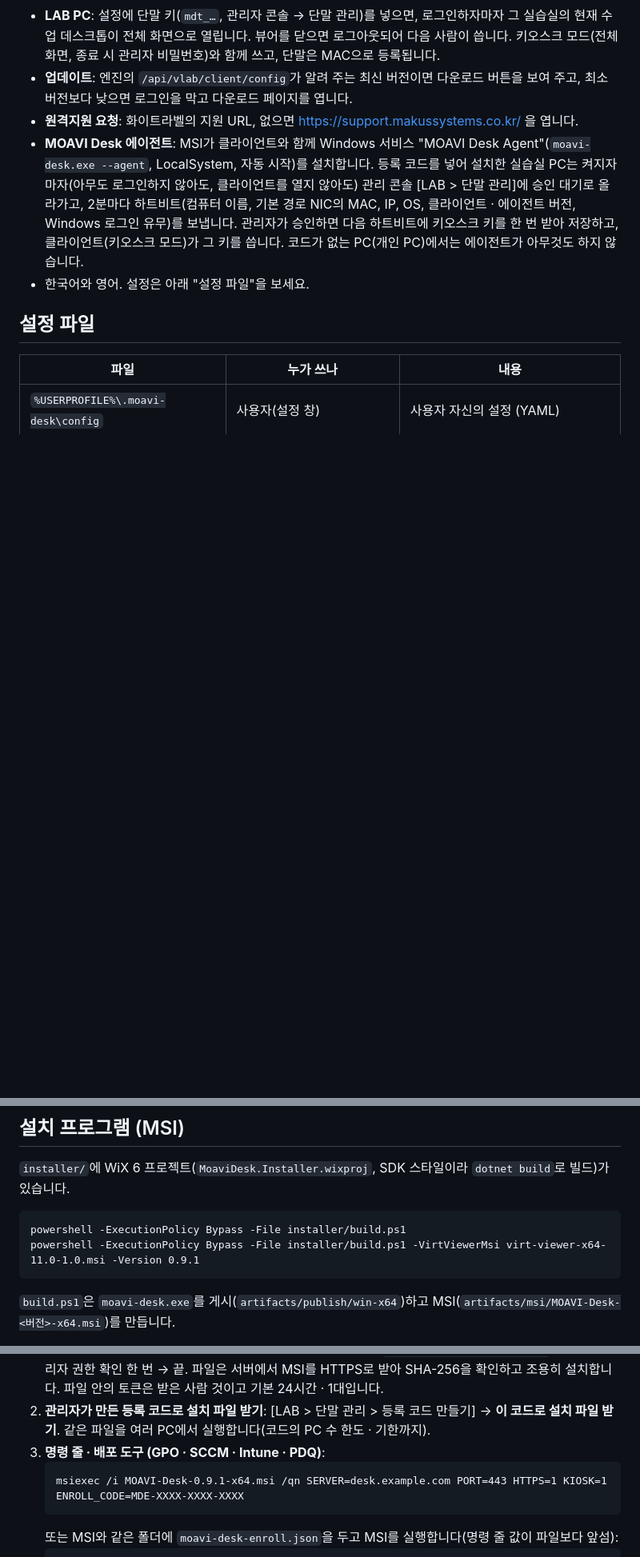
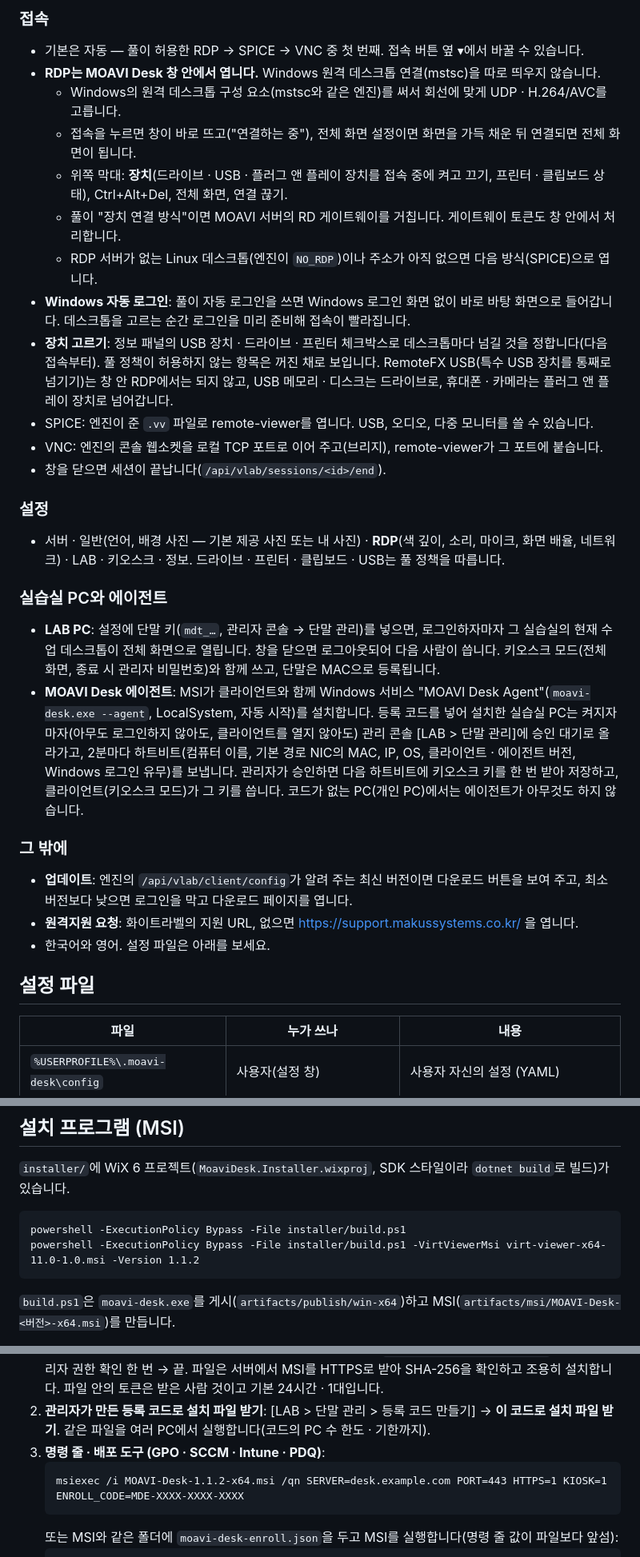
Before and after one commit to dskim1979/moavi-desk, a Markdown page: README.md, 3 parts joined by grey strips. Shown at 80% size. Drawn GitHub-style; blank space fills up the shorter version.

````diff
--- a/README.md
+++ b/README.md
@@ -29,15 +34,40 @@ MOAVI Desk 사용자가 설치해 쓰는 Windows 클라이언트입니다. 브
+### 접속
+- 기본은 자동 — 풀이 허용한 RDP → SPICE → VNC 중 첫 번째. 접속 버튼 옆 ▾에서 바꿀 수 있습니다.
+- **RDP는 MOAVI Desk 창 안에서 엽니다.** Windows 원격 데스크톱 연결(mstsc)을 따로 띄우지 않습니다.
+  - Windows의 원격 데스크톱 구성 요소(mstsc와 같은 엔진)를 써서 회선에 맞게 UDP · H.264/AVC를 고릅니다.
+  - 접속을 누르면 창이 바로 뜨고("연결하는 중"), 전체 화면 설정이면 화면을 가득 채운 뒤 연결되면 전체 화면이 됩니다.
+  - 위쪽 막대: **장치**(드라이브 · USB · 플러그 앤 플레이 장치를 접속 중에 켜고 끄기, 프린터 · 클립보드 상태),
+    Ctrl+Alt+Del, 전체 화면, 연결 끊기.
+  - 풀이 "장치 연결 방식"이면 MOAVI 서버의 RD 게이트웨이를 거칩니다. 게이트웨이 토큰도 창 안에서 처리합니다.
+  - RDP 서버가 없는 Linux 데스크톱(엔진이 `NO_RDP`)이나 주소가 아직 없으면 다음 방식(SPICE)으로 엽니다.
+- **Windows 자동 로그인**: 풀이 자동 로그인을 쓰면 Windows 로그인 화면 없이 바로 바탕 화면으로 들어갑니다.
+  데스크톱을 고르는 순간 로그인을 미리 준비해 접속이 빨라집니다.
+- **장치 고르기**: 정보 패널의 USB 장치 · 드라이브 · 프린터 체크박스로 데스크톱마다 넘길 것을 정합니다(다음 접속부터).
+  풀 정책이 허용하지 않는 항목은 꺼진 채로 보입니다. RemoteFX USB(특수 USB 장치를 통째로 넘기기)는 창 안 RDP에서는 되지 않고,
+  USB 메모리 · 디스크는 드라이브로, 휴대폰 · 카메라는 플러그 앤 플레이 장치로 넘어갑니다.
+- SPICE: 엔진이 준 `.vv` 파일로 remote-viewer를 엽니다. USB, 오디오, 다중 모니터를 쓸 수 있습니다.
+- VNC: 엔진의 콘솔 웹소켓을 로컬 TCP 포트로 이어 주고(브리지), remote-viewer가 그 포트에 붙습니다.
+- 창을 닫으면 세션이 끝납니다(`/api/vlab/sessions/<id>/end`).
+
+### 설정
+- 서버 · 일반(언어, 배경 사진 — 기본 제공 사진 또는 내 사진) · **RDP**(색 깊이, 소리, 마이크, 화면 배율, 네트워크) ·
+  LAB · 키오스크 · 정보. 드라이브 · 프린터 · 클립보드 · USB는 풀 정책을 따릅니다.
+
+### 실습실 PC와 에이전트
 - **LAB PC**: 설정에 단말 키(`mdt_…`, 관리자 콘솔 → 단말 관리)를 넣으면, 로그인하자마자 그 실습실의
-  현재 수업 데스크톱이 전체 화면으로 열립니다. 뷰어를 닫으면 로그아웃되어 다음 사람이 씁니다.
+  현재 수업 데스크톱이 전체 화면으로 열립니다. 창을 닫으면 로그아웃되어 다음 사람이 씁니다.
   키오스크 모드(전체 화면, 종료 시 관리자 비밀번호)와 함께 쓰고, 단말은 MAC으로 등록됩니다.
-- **업데이트**: 엔진의 `/api/vlab/client/config`가 알려 주는 최신 버전이면 다운로드 버튼을 보여 주고,
-  최소 버전보다 낮으면 로그인을 막고 다운로드 페이지를 엽니다.
-- **원격지원 요청**: 화이트라벨의 지원 URL, 없으면 https://support.makussystems.co.kr/ 을 엽니다.
 - **MOAVI Desk 에이전트**: MSI가 클라이언트와 함께 Windows 서비스 "MOAVI Desk Agent"(`moavi-desk.exe --agent`,
   LocalSystem, 자동 시작)를 설치합니다. 등록 코드를 넣어 설치한 실습실 PC는 켜지자마자(아무도 로그인하지 않아도, 클라이언트를
   열지 않아도) 관리 콘솔 [LAB > 단말 관리]에 승인 대기로 올라가고, 2분마다 하트비트(컴퓨터 이름, 기본 경로 NIC의 MAC, IP, OS,
   클라이언트 · 에이전트 버전, Windows 로그인 유무)를 보냅니다. 관리자가 승인하면 다음 하트비트에 키오스크 키를 한 번 받아
   저장하고, 클라이언트(키오스크 모드)가 그 키를 씁니다. 코드가 없는 PC(개인 PC)에서는 에이전트가 아무것도 하지 않습니다.
-- 한국어와 영어. 설정은 아래 "설정 파일"을 보세요.
+
+### 그 밖에
+- **업데이트**: 엔진의 `/api/vlab/client/config`가 알려 주는 최신 버전이면 다운로드 버튼을 보여 주고,
+  최소 버전보다 낮으면 로그인을 막고 다운로드 페이지를 엽니다.
+- **원격지원 요청**: 화이트라벨의 지원 URL, 없으면 https://support.makussystems.co.kr/ 을 엽니다.
+- 한국어와 영어. 설정 파일은 아래를 보세요.
 
 ## 설정 파일
 
@@ -70,7 +100,7 @@ dotnet publish src/MoaviDesk/MoaviDesk.csproj -c Release -r win-x64
 
 ```
 powershell -ExecutionPolicy Bypass -File installer/build.ps1
-powershell -ExecutionPolicy Bypass -File installer/build.ps1 -VirtViewerMsi virt-viewer-x64-11.0-1.0.msi -Version 0.9.1
+powershell -ExecutionPolicy Bypass -File installer/build.ps1 -VirtViewerMsi virt-viewer-x64-11.0-1.0.msi -Version 1.1.2
 ```
 
 `build.ps1`은 `moavi-desk.exe`를 게시(`artifacts/publish/win-x64`)하고 MSI(`artifacts/msi/MOAVI-Desk-<버전>-x64.msi`)를 만듭니다.
@@ -96,7 +126,7 @@ powershell -ExecutionPolicy Bypass -File installer/build.ps1 -VirtViewerMsi virt
    여러 PC에서 실행합니다(코드의 PC 수 한도 · 기한까지).
 3. **명령 줄 · 배포 도구 (GPO · SCCM · Intune · PDQ)**:
    ```
-   msiexec /i MOAVI-Desk-0.9.1-x64.msi /qn SERVER=desk.example.com PORT=443 HTTPS=1 KIOSK=1 ENROLL_CODE=MDE-XXXX-XXXX-XXXX
+   msiexec /i MOAVI-Desk-1.1.2-x64.msi /qn SERVER=desk.example.com PORT=443 HTTPS=1 KIOSK=1 ENROLL_CODE=MDE-XXXX-XXXX-XXXX
    ```
    또는 MSI와 같은 폴더에 `moavi-desk-enroll.json`을 두고 MSI를 실행합니다(명령 줄 값이 파일보다 앞섬):
    ```json
````
Also changed, not shown: other parts of README.md (+26 -18 lines), docs/desktops.png (deleted), docs/login.png, docs/main.png (added), docs/settings-general.png (added), docs/settings-rdp.png (added), docs/settings.png, 1 other file.
